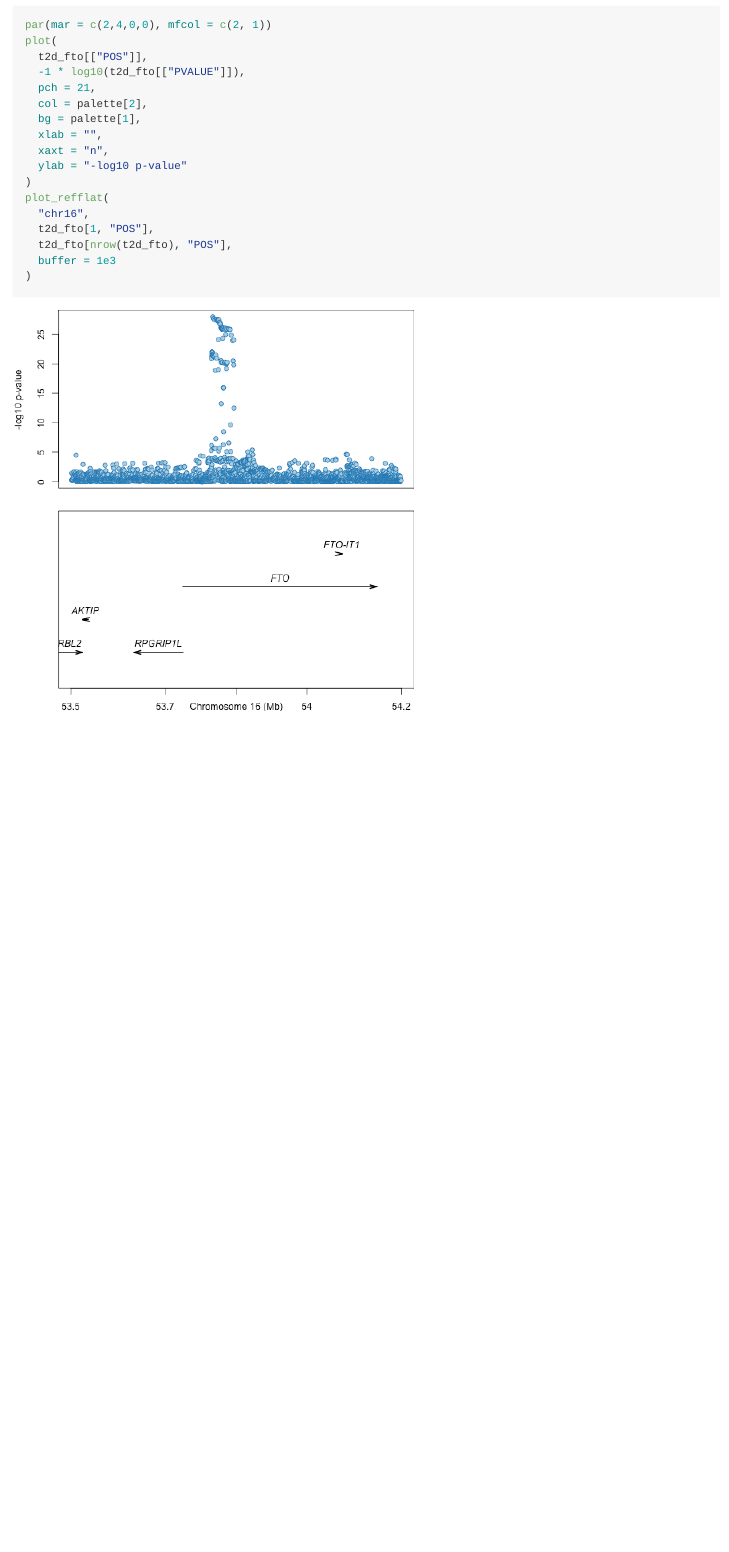
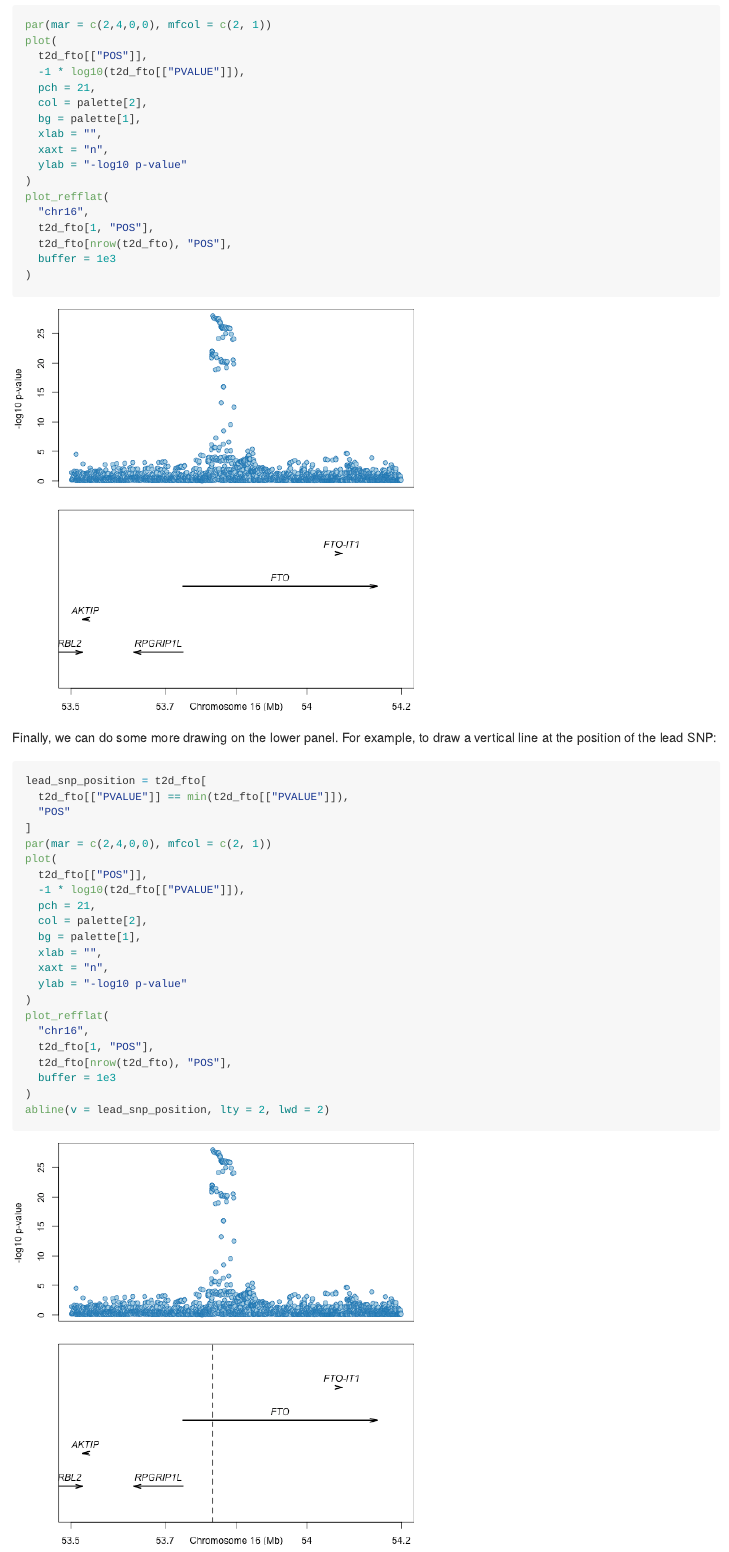
Before and after one commit to anthony-aylward/refflat, an R Markdown document (vignettes/example_plot.Rmd): the page in a window 1100 px wide, from 860 px down before the commit and from 1360 px down after it, so that both start at the same text. The pictures show the output file vignettes/example_plot.md that the author committed with the source, drawn offline in the style of GitHub.

Commit message:
update vignette

````diff
--- a/vignettes/example_plot.Rmd
+++ b/vignettes/example_plot.Rmd
@@ -34,4 +54,3 @@ plot(
 plot_refflat("chr16", t2d_fto[1, "POS"], t2d_fto[nrow(t2d_fto), "POS"])
 ```
 
-```{r with_buffer, fig.hold = TRUE, }
@@ -53,3 +78,31 @@ plot_refflat(
   buffer = 1e3
 )
 ```
+
+Finally, we can do some more drawing on the lower panel. For example, to draw
+a vertical line at the position of the lead SNP:
+
+```{r with_extra, fig.hold = TRUE}
+lead_snp_position = t2d_fto[
+  t2d_fto[["PVALUE"]] == min(t2d_fto[["PVALUE"]]),
+  "POS"
+]
+par(mar = c(2,4,0,0), mfcol = c(2, 1))
+plot(
+  t2d_fto[["POS"]],
+  -1 * log10(t2d_fto[["PVALUE"]]),
+  pch = 21,
+  col = palette[2],
+  bg = palette[1],
+  xlab = "",
+  xaxt = "n",
+  ylab = "-log10 p-value"
+)
+plot_refflat(
+  "chr16",
+  t2d_fto[1, "POS"],
+  t2d_fto[nrow(t2d_fto), "POS"],
+  buffer = 1e3
+)
+abline(v = lead_snp_position, lty = 2, lwd = 2)
+```
````
Also changed, not shown: vignettes/example_plot.md, vignettes/figure/with_extra-1.png (added), vignettes/example_plot.Rmd (32 more changed lines).
